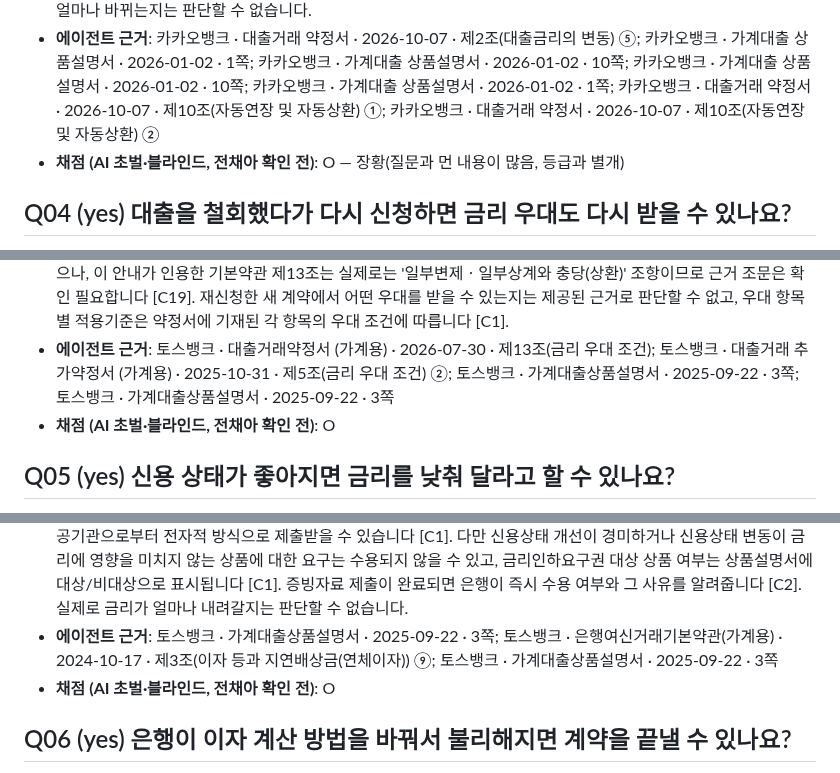
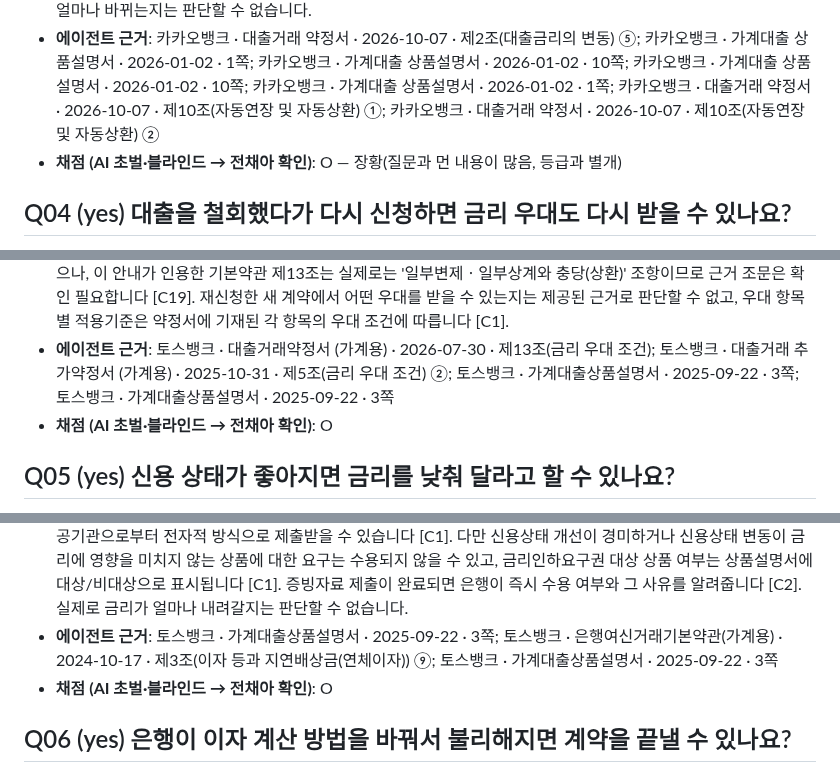
Before and after one commit to Jeon-ChaeA/fineprint, a Markdown page: runs/v1.2/grading.md, 3 parts joined by grey strips. Drawn GitHub-style.

```diff
--- a/runs/v1.2/grading.md
+++ b/runs/v1.2/grading.md
@@ -27,21 +27,21 @@
 - **채점 메모**: 선택 요소: 연장 신청 때 기준금리 종류(변동주기 포함)는 바꿀 수 없다(설명서 10쪽). 선택 요소: 조건변경이나 금리 우대 조건 미충족 때도 가산금리가 바뀔 수 있다(질문 범위 밖).
 - **에이전트 답**: 네, 기한연장을 하면 해당 시점의 변경된 조건에 따라 가산금리가 변경될 수 있습니다 [C1]. 상품설명서도 기한연장 시 해당 시점의 기준금리 또는 신용평가결과 등에 따라 대출금리가 변경될 수 있고, 신용평점이 하락하면 연장 시 금리가 오를 수 있다고 안내합니다 [C2]. 다만 기한연장 신청(약정) 시 대출 기준금리(변동주기 포함)는 변경할 수 없습니다 [C14]. 기한연장은 만기 도래 전 모바일앱으로 신청해야 하며(만기일시상환방식 대출 대상, 분할상환방식은 해당되지 않음), 대출기간 종료일 기준 금융기관 연체 등 대출 취급 거절 사유가 있거나 상환조건 등 기준을 충족하지 못하면 대출기간이 연장되지 않습니다 [C3][C13][C4]. 신용점수 하락, 연체 등이 있으면 심사결과에 따라 대출금 일부를 상환(감액)해야 하거나 연장이 거절될 수 있고, 거절되면 만기일까지 잔액과 미지급 이자 전부를 상환해야 합니다 [C3]. 대출기간 종료일까지 기한연장 약정을 체결하지 않으면 종료일에 상계되며, 자동이체 계좌의 지급가능금액이 상환금액 총액보다 적으면 자동 상환 대상에서 제외되고 본인이 곧 상환해야 합니다 [C5]. 가산금리가 실제로 얼마나 바뀌는지는 판단할 수 없습니다.
 - **에이전트 근거**: 카카오뱅크 · 대출거래 약정서 · 2026-10-07 · 제2조(대출금리의 변동) ⑤; 카카오뱅크 · 가계대출 상품설명서 · 2026-01-02 · 1쪽; 카카오뱅크 · 가계대출 상품설명서 · 2026-01-02 · 10쪽; 카카오뱅크 · 가계대출 상품설명서 · 2026-01-02 · 10쪽; 카카오뱅크 · 가계대출 상품설명서 · 2026-01-02 · 1쪽; 카카오뱅크 · 대출거래 약정서 · 2026-10-07 · 제10조(자동연장 및 자동상환) ①; 카카오뱅크 · 대출거래 약정서 · 2026-10-07 · 제10조(자동연장 및 자동상환) ②
-- **채점 (AI 초벌·블라인드, 전채아 확인 전)**: O — 장황(질문과 먼 내용이 많음, 등급과 별개)
+- **채점 (AI 초벌·블라인드 → 전채아 확인)**: O — 장황(질문과 먼 내용이 많음, 등급과 별개)
 
 ## Q04 (yes) 대출을 철회했다가 다시 신청하면 금리 우대도 다시 받을 수 있나요?
 
 - **정답 요지**: 아니다. 철회하거나 약정 기일 전에 해지한 뒤 재신청하면 금리 우대 항목이 부활하지 않는다.
 - **에이전트 답**: 아니요, 대출 계약을 철회하거나 약정 기일 전 해지한 경우 대출 재신청 시에는 기존 금리 우대 항목이 부활하여 적용되지 않습니다 [C1][C2]. 또 대출 계약 체결 시 금리 우대 항목을 선택하지 않으면 자동으로 우대 금리가 적용되지도 않습니다 [C1]. 참고로 일반금융소비자는 계약체결일, 계약서류를 받은 날, 대출금 수령일 중 가장 늦은 날로부터 14일(기간의 말일이 휴일인 경우 다음 영업일) 내에 계약을 철회할 수 있고, 철회권을 행사하면 중도해약금이 면제되며 5영업일 이내에 해당 대출 정보가 삭제됩니다 [C19][C16]. 철회 시에는 대출금액과 이자에 더해 은행이 부담한 저당권 설정 관련 비용, 인지세 등 제세공과금, 보증료 또는 보험료를 채무자가 부담해야 한다고 안내되어 있으나, 이 안내가 인용한 기본약관 제13조는 실제로는 '일부변제ㆍ일부상계와 충당(상환)' 조항이므로 근거 조문은 확인 필요합니다 [C19]. 재신청한 새 계약에서 어떤 우대를 받을 수 있는지는 제공된 근거로 판단할 수 없고, 우대 항목별 적용기준은 약정서에 기재된 각 항목의 우대 조건에 따릅니다 [C1].
 - **에이전트 근거**: 토스뱅크 · 대출거래약정서 (가계용) · 2026-07-30 · 제13조(금리 우대 조건); 토스뱅크 · 대출거래 추가약정서 (가계용) · 2025-10-31 · 제5조(금리 우대 조건) ②; 토스뱅크 · 가계대출상품설명서 · 2025-09-22 · 3쪽; 토스뱅크 · 가계대출상품설명서 · 2025-09-22 · 3쪽
-- **채점 (AI 초벌·블라인드, 전채아 확인 전)**: O
+- **채점 (AI 초벌·블라인드 → 전채아 확인)**: O
 
 ## Q05 (yes) 신용 상태가 좋아지면 금리를 낮춰 달라고 할 수 있나요?
 
 - **정답 요지**: 요구할 수 있다. 신용상태가 현저히 좋아졌다는 근거를 내고 금리인하를 요구하면 은행은 심사해서 결과를 알려야 한다. 토스뱅크는 증빙 제출이 끝나면 즉시 수용 여부와 사유를 알린다. 다만 금리인하요구권 대상 상품이어야 하고, 개선이 경미하거나 신용상태가 금리에 영향을 주지 않는 상품이면 받아들여지지 않을 수 있다.
 - **에이전트 답**: 네, 신용상태가 개선되었다고 판단되는 경우(취업·승진·재산증가·개인신용평점 상승 등) 금리인하요구권(은행법 제30조의2)에 따라 은행에 금리인하를 요구할 수 있고, 모바일앱으로 신청할 수 있습니다 [C1]. 기본약관에도 변동금리 방식의 경우 은행이 정하는 바에 따라, 약정 당시와 비교해 신용상태의 현저한 변동이 있다고 인정되면 합리적인 근거를 전자적 방법 등으로 제출하고 금리변경을 요구할 수 있다고 되어 있으며, 은행은 그 적정성 여부를 성실히 심사하고 필요한 조치를 취할 경우 그 결과를 곧 통지해야 합니다 [C6]. 은행은 심사를 위해 필요한 증빙자료를 공공기관으로부터 전자적 방식으로 제출받을 수 있습니다 [C1]. 다만 신용상태 개선이 경미하거나 신용상태 변동이 금리에 영향을 미치지 않는 상품에 대한 요구는 수용되지 않을 수 있고, 금리인하요구권 대상 상품 여부는 상품설명서에 대상/비대상으로 표시됩니다 [C1]. 증빙자료 제출이 완료되면 은행이 즉시 수용 여부와 그 사유를 알려줍니다 [C2]. 실제로 금리가 얼마나 내려갈지는 판단할 수 없습니다.
 - **에이전트 근거**: 토스뱅크 · 가계대출상품설명서 · 2025-09-22 · 3쪽; 토스뱅크 · 은행여신거래기본약관(가계용) · 2024-10-17 · 제3조(이자 등과 지연배상금(연체이자)) ⑨; 토스뱅크 · 가계대출상품설명서 · 2025-09-22 · 3쪽
-- **채점 (AI 초벌·블라인드, 전채아 확인 전)**: O
+- **채점 (AI 초벌·블라인드 → 전채아 확인)**: O
 
 ## Q06 (yes) 은행이 이자 계산 방법을 바꿔서 불리해지면 계약을 끝낼 수 있나요?
 
```
Also changed, not shown: other parts of runs/v1.2/grading.md (+30 -30 lines).
